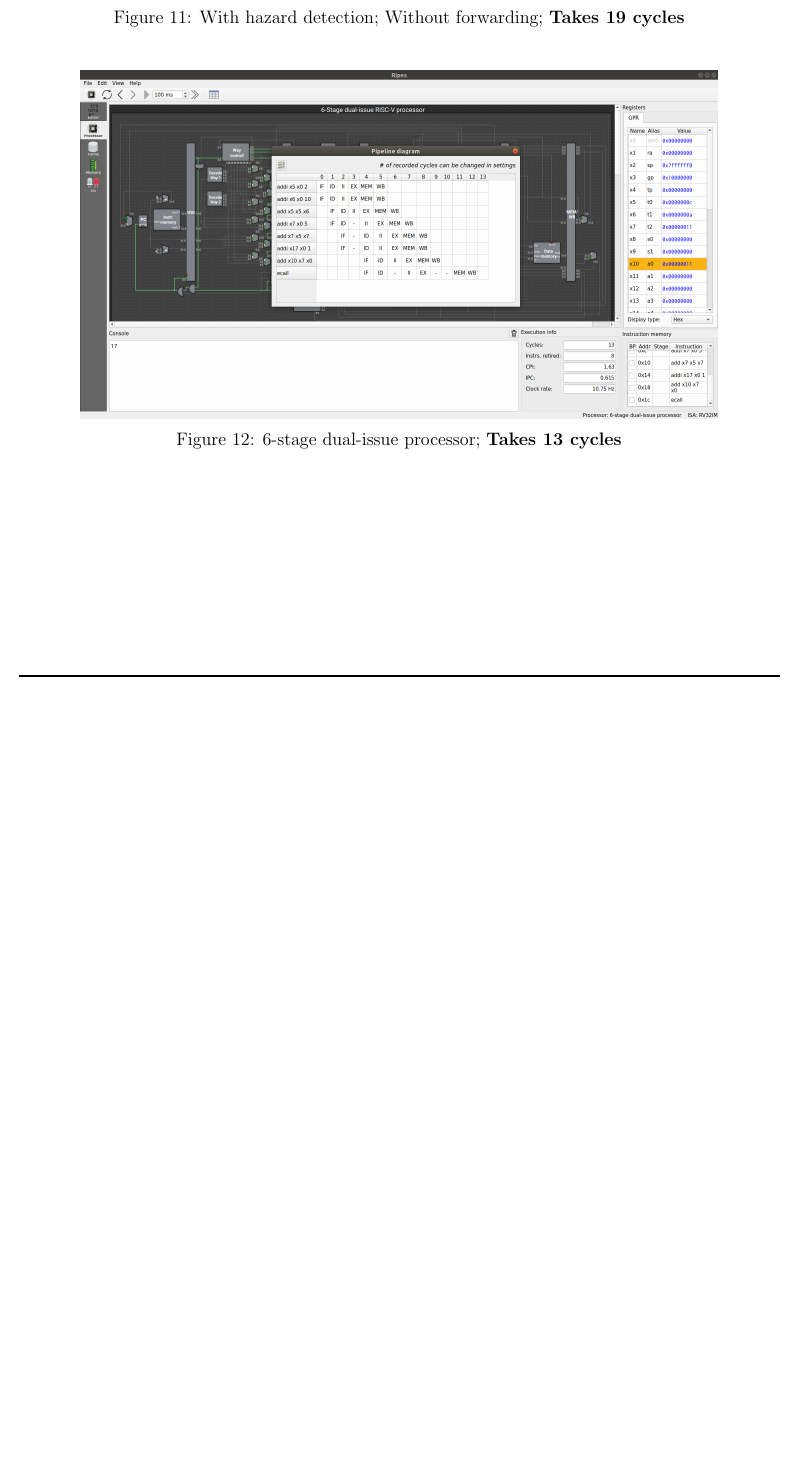
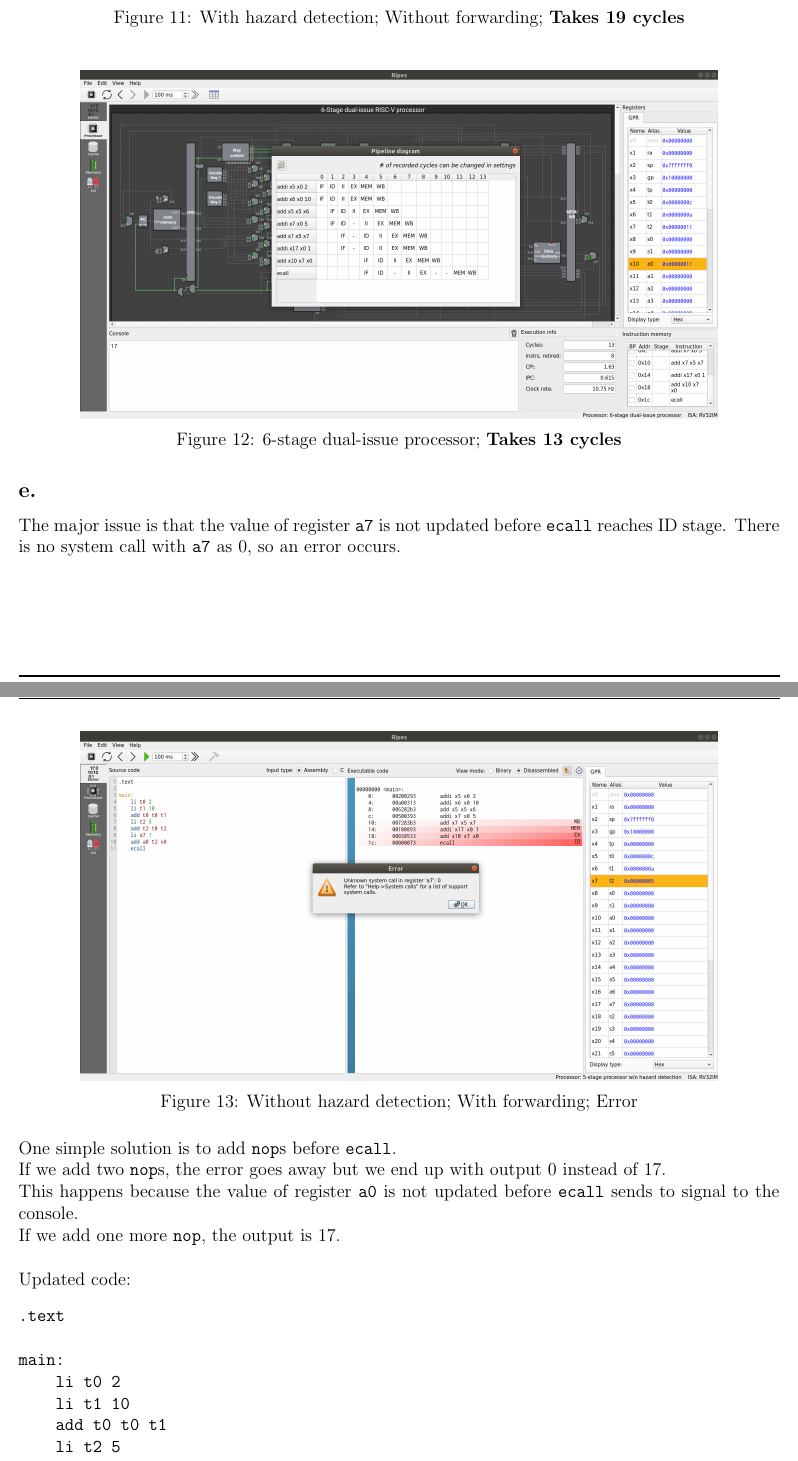
Before and after one commit to DEVANSH-DVJ/CS341-Lab-3, a LaTeX document (Report/answers.tex): part of page 9 of 9 before the commit and two parts of pages 9 and 10 of 11 after it, the two joined at a grey line, cut so that both start at the same text, the shorter picture padded with empty space. Compiled offline with pdfLaTeX.

Commit message:
Tex for Q3e

```diff
--- a/Report/answers.tex
+++ b/Report/answers.tex
@@ -189,3 +189,33 @@ The value stored in \verb!opcode_exec_out! datapath after 4 cycles is \verb!0x13
   \caption{6-stage dual-issue processor; \textbf{Takes 13 cycles}}
 \end{figure}
 
+\subsection{}
+The major issue is that the value of register \verb!a7! is not updated before \verb!ecall! reaches ID stage. There is no system call with \verb!a7! as 0, so an error occurs. \\
+\begin{figure}[H]
+  \centering
+  \includegraphics[scale=0.22]{Q3/nhf_error_init.png}
+  \caption{Without hazard detection; With forwarding; Error}
+\end{figure}
+
+One simple solution is to add \verb!nop!s before \verb!ecall!. \\
+If we add two \verb!nop!s, the error goes away but we end up with output 0 instead of 17. \\
+This happens because the value of register \verb!a0! is not updated before \verb!ecall! sends to signal to the console. \\
+If we add one more \verb!nop!, the output is 17. \\
+
+Updated code:
+\begin{verbatim}
+.text
+
+main:
+    li t0 2
+    li t1 10
+    add t0 t0 t1
+    li t2 5
+    add t2 t0 t2
+    li a7 1
+    add a0 t2 x0
+    nop
+    nop
+    nop
+    ecall
+\end{verbatim}
```
Also changed, not shown: Report/answers.tex (7 more changed lines).
